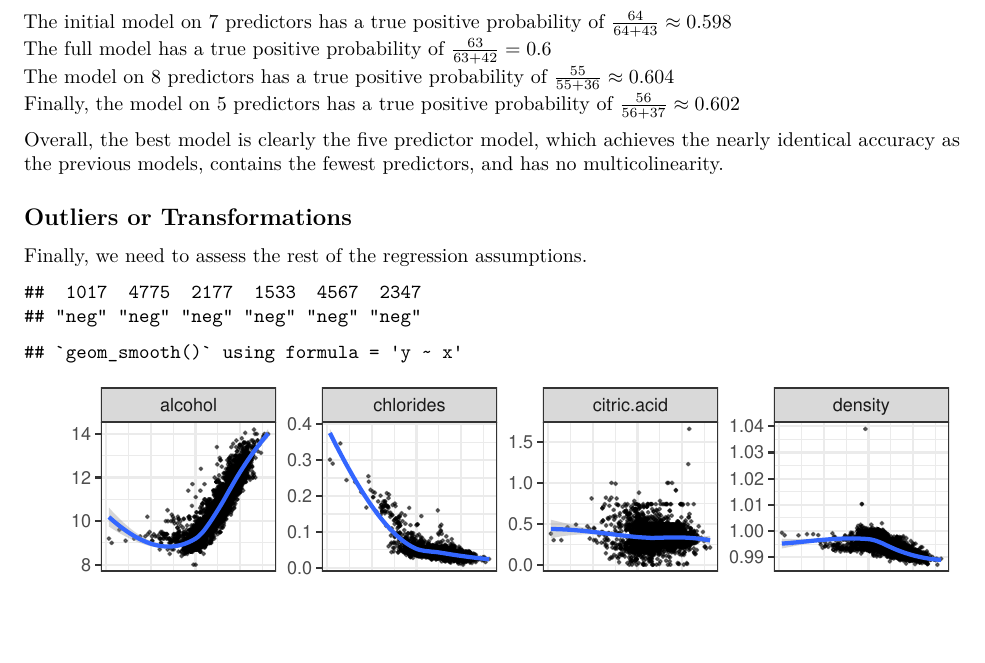
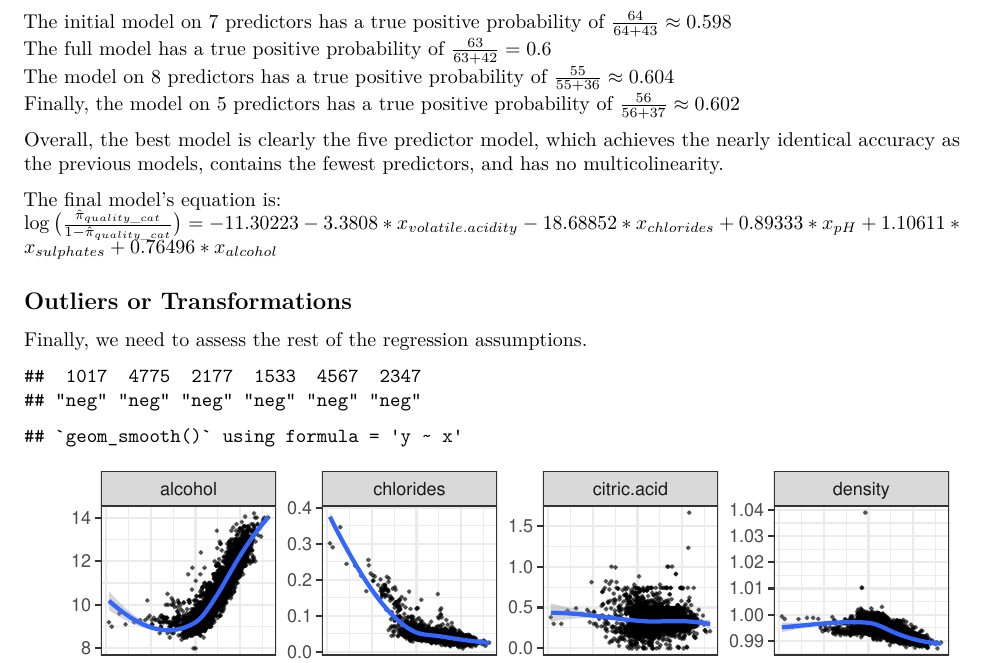
Before and after one commit to tgulerUVA/STAT-6021_project2, an R Markdown document (roughdraft_DS6021_Project_2_Full.Rmd): part of page 22 of 24, cut so that both start at the same text, the shorter picture padded with empty space. Rendered offline with R 4.5, knitr and Pandoc, then LaTeX, with nearby package versions; some code elsewhere in the file could not run offline.

Commit message:
Added the equation for the final white wine model

```diff
--- a/roughdraft_DS6021_Project_2_Full.Rmd
+++ b/roughdraft_DS6021_Project_2_Full.Rmd
@@ -641,6 +641,9 @@ Finally, the model on 5 predictors has a true positive probability of $\frac{56}
 
 Overall, the best model is clearly the five predictor model, which achieves the nearly identical accuracy as the previous models, contains the fewest predictors, and has no multicolinearity.
 
+The final model's equation is:
+$\log{\big(\frac{\hat\pi_{quality\_cat}}{1 - \hat\pi_{quality\_cat}}\big)} = -11.30223 - 3.3808*x_{volatile.acidity} - 18.68852*x_{chlorides} + 0.89333*x_{pH} + 1.10611*x_{sulphates} + 0.76496*x_{alcohol}$
+
 ## Outliers or Transformations
 
 Finally, we need to assess the rest of the regression assumptions.
```
